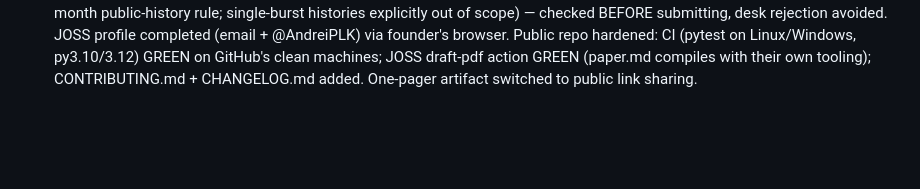
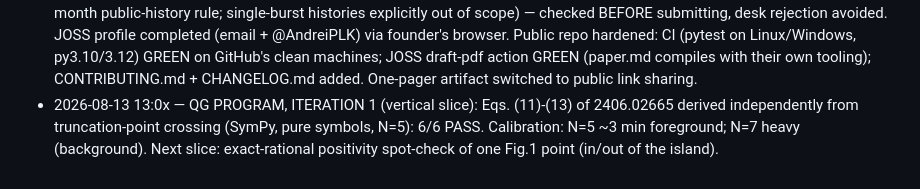
Before and after one commit to AndreiPLK/ScienceBro, a Markdown page: article/DATA_LOG.md, the part around the change. GitHub-like rendering; blank space fills up the shorter version.

Commit message:
data log: QG iteration 1
Co-Authored-By: Claude Opus 5 <noreply@anthropic.com>

```diff
--- a/article/DATA_LOG.md
+++ b/article/DATA_LOG.md
@@ -121,3 +121,7 @@ old entries; append corrections as new entries.
   Linux/Windows, py3.10/3.12) GREEN on GitHub's clean machines; JOSS draft-pdf action GREEN
   (paper.md compiles with their own tooling); CONTRIBUTING.md + CHANGELOG.md added.
   One-pager artifact switched to public link sharing.
+- 2026-08-13 13:0x — QG PROGRAM, ITERATION 1 (vertical slice): Eqs. (11)-(13) of 2406.02665
+  derived independently from truncation-point crossing (SymPy, pure symbols, N=5): 6/6 PASS.
+  Calibration: N=5 ~3 min foreground; N=7 heavy (background). Next slice: exact-rational
+  positivity spot-check of one Fig.1 point (in/out of the island).
```
